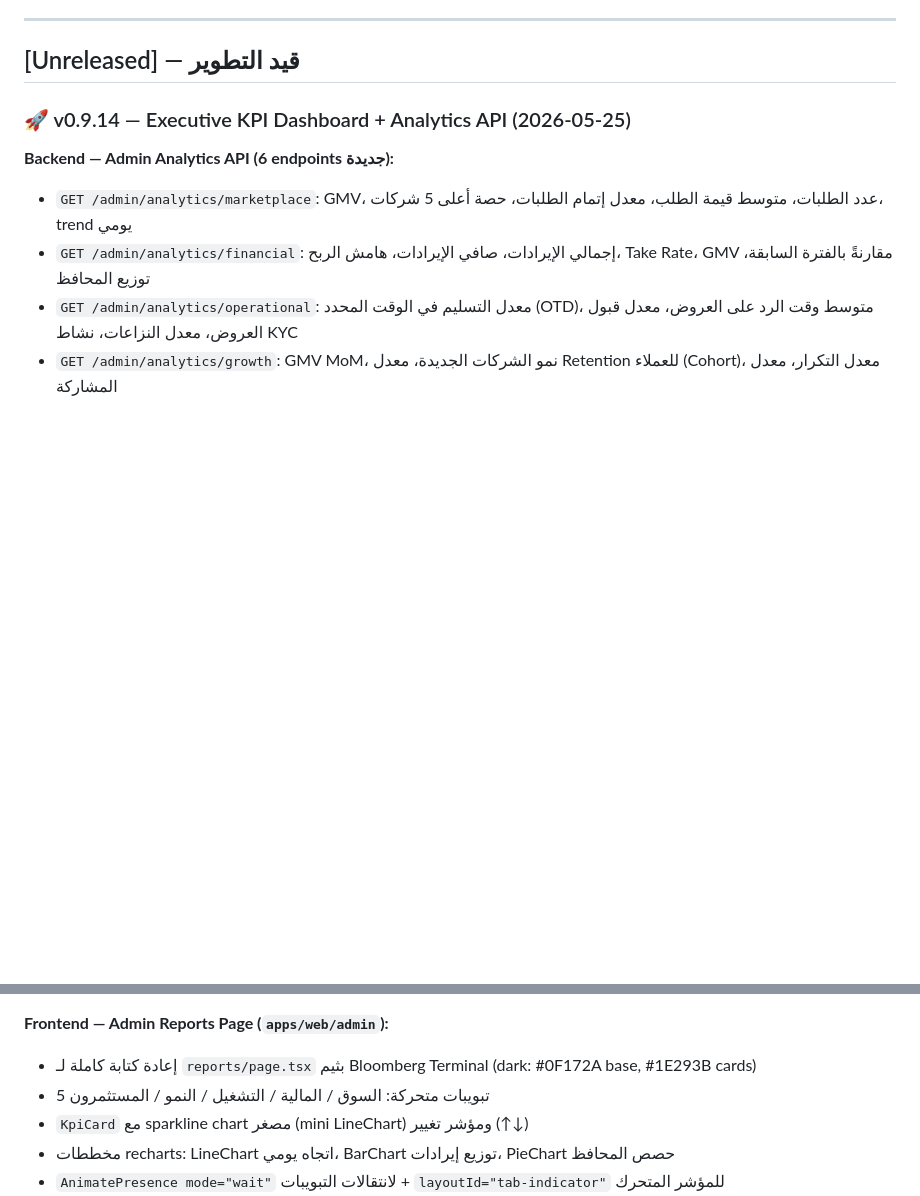
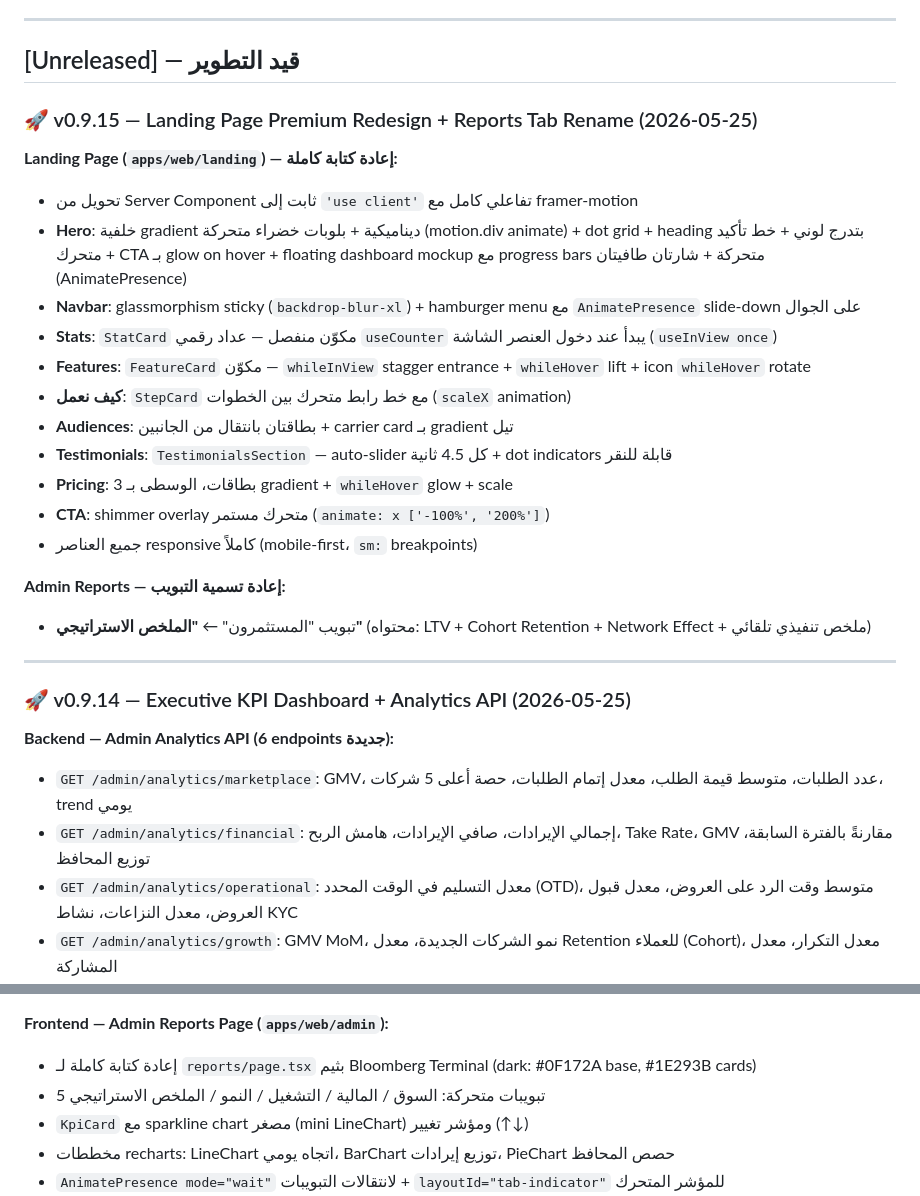
Before and after one commit to wa1eeed/nqlah-logistic, a Markdown page: CHANGELOG.md, 2 parts joined by grey strips. Drawn GitHub-style; blank space fills up the shorter version.

Commit message:
docs: update CHANGELOG v0.9.15 + PENDING_WORK after landing redesign
Co-Authored-By: Claude Sonnet 4.6 <noreply@anthropic.com>

```diff
--- a/CHANGELOG.md
+++ b/CHANGELOG.md
@@ -5,6 +5,26 @@
 ---
 
 ## [Unreleased] — قيد التطوير
+
+### 🚀 v0.9.15 — Landing Page Premium Redesign + Reports Tab Rename (2026-05-25)
+
+**Landing Page (`apps/web/landing`) — إعادة كتابة كاملة:**
+- تحويل من Server Component ثابت إلى `'use client'` تفاعلي كامل مع framer-motion
+- **Hero**: خلفية gradient ديناميكية + بلوبات خضراء متحركة (motion.div animate) + dot grid + heading بتدرج لوني + خط تأكيد متحرك + CTA بـ glow on hover + floating dashboard mockup مع progress bars متحركة + شارتان طافيتان (AnimatePresence)
+- **Navbar**: glassmorphism sticky (`backdrop-blur-xl`) + hamburger menu مع `AnimatePresence` slide-down على الجوال
+- **Stats**: `StatCard` مكوّن منفصل — عداد رقمي `useCounter` يبدأ عند دخول العنصر الشاشة (`useInView once`)
+- **Features**: `FeatureCard` مكوّن — `whileInView` stagger entrance + `whileHover` lift + icon `whileHover` rotate
+- **كيف نعمل**: `StepCard` مع خط رابط متحرك بين الخطوات (`scaleX` animation)
+- **Audiences**: بطاقتان بانتقال من الجانبين + carrier card بـ gradient تيل
+- **Testimonials**: `TestimonialsSection` — auto-slider كل 4.5 ثانية + dot indicators قابلة للنقر
+- **Pricing**: 3 بطاقات، الوسطى بـ gradient + `whileHover` glow + scale
+- **CTA**: shimmer overlay متحرك مستمر (`animate: x ['-100%', '200%']`)
+- جميع العناصر responsive كاملاً (mobile-first، `sm:` breakpoints)
+
+**Admin Reports — إعادة تسمية التبويب:**
+- تبويب "المستثمرون" ← **"الملخص الاستراتيجي"** (محتواه: LTV + Cohort Retention + Network Effect + ملخص تنفيذي تلقائي)
+
+---
 
 ### 🚀 v0.9.14 — Executive KPI Dashboard + Analytics API (2026-05-25)
 
@@ -18,7 +38,7 @@
 
 **Frontend — Admin Reports Page (`apps/web/admin`):**
 - إعادة كتابة كاملة لـ `reports/page.tsx` بثيم Bloomberg Terminal (dark: #0F172A base, #1E293B cards)
-- 5 تبويبات متحركة: السوق / المالية / التشغيل / النمو / المستثمرون
+- 5 تبويبات متحركة: السوق / المالية / التشغيل / النمو / الملخص الاستراتيجي
 - `KpiCard` مع sparkline chart مصغر (mini LineChart) ومؤشر تغيير (↑↓)
 - مخططات recharts: LineChart اتجاه يومي، BarChart توزيع إيرادات، PieChart حصص المحافظ
 - `AnimatePresence mode="wait"` لانتقالات التبويبات + `layoutId="tab-indicator"` للمؤشر المتحرك
```
Also changed, not shown: PENDING_WORK.md (+9 -3 lines).
